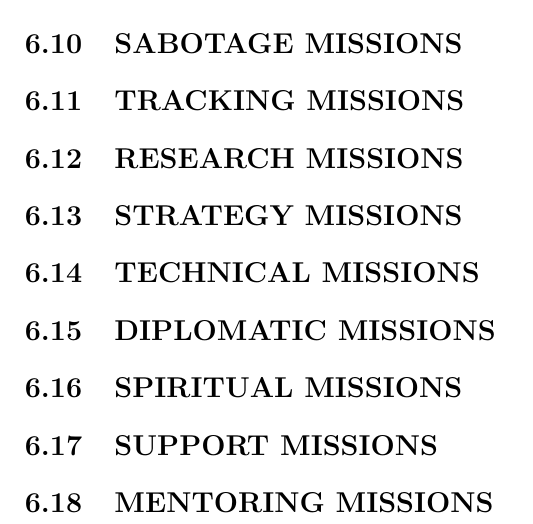
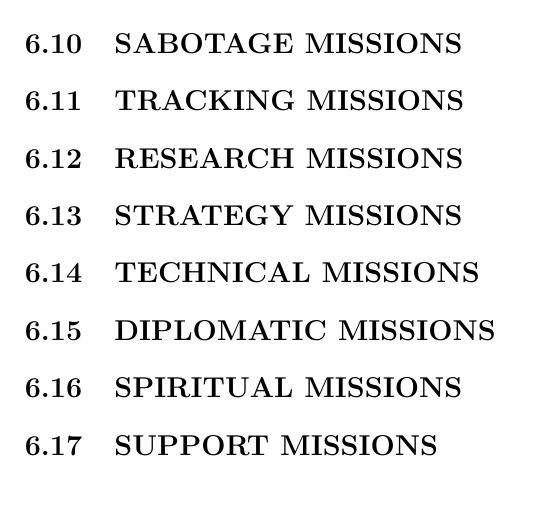
Before and after one commit to torodean/Antonius-Adventure, a LaTeX book (docs/Adventure.tex, which reads docs/chapters/Missions.tex): part of page 12 of 14, cut so that both start at the same text. Compiled offline with pdfLaTeX.

Commit message:
Update Missions.tex

```diff
--- a/docs/chapters/Missions.tex
+++ b/docs/chapters/Missions.tex
@@ -33,5 +33,3 @@
 \section{\keyword{SPIRITUAL MISSIONS}}
 
 \section{\keyword{SUPPORT MISSIONS}}
-
-\section{\keyword{MENTORING MISSIONS}}
```
